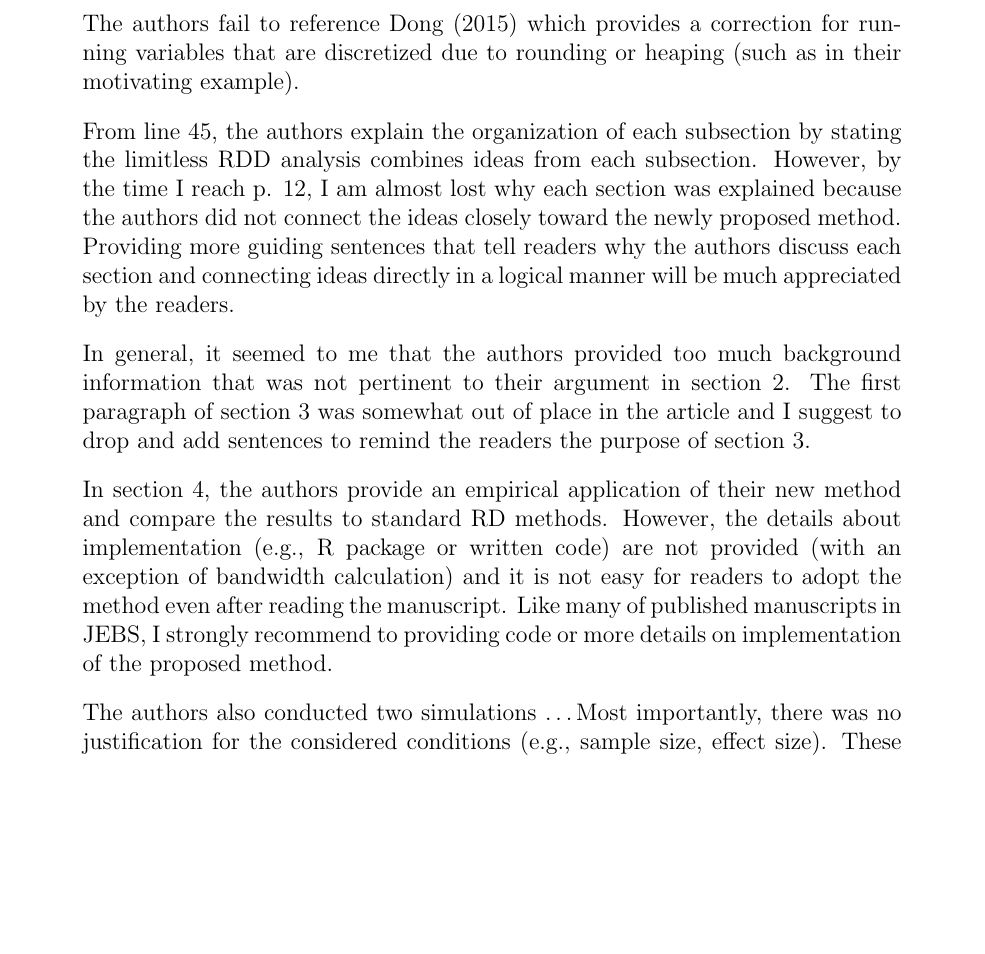
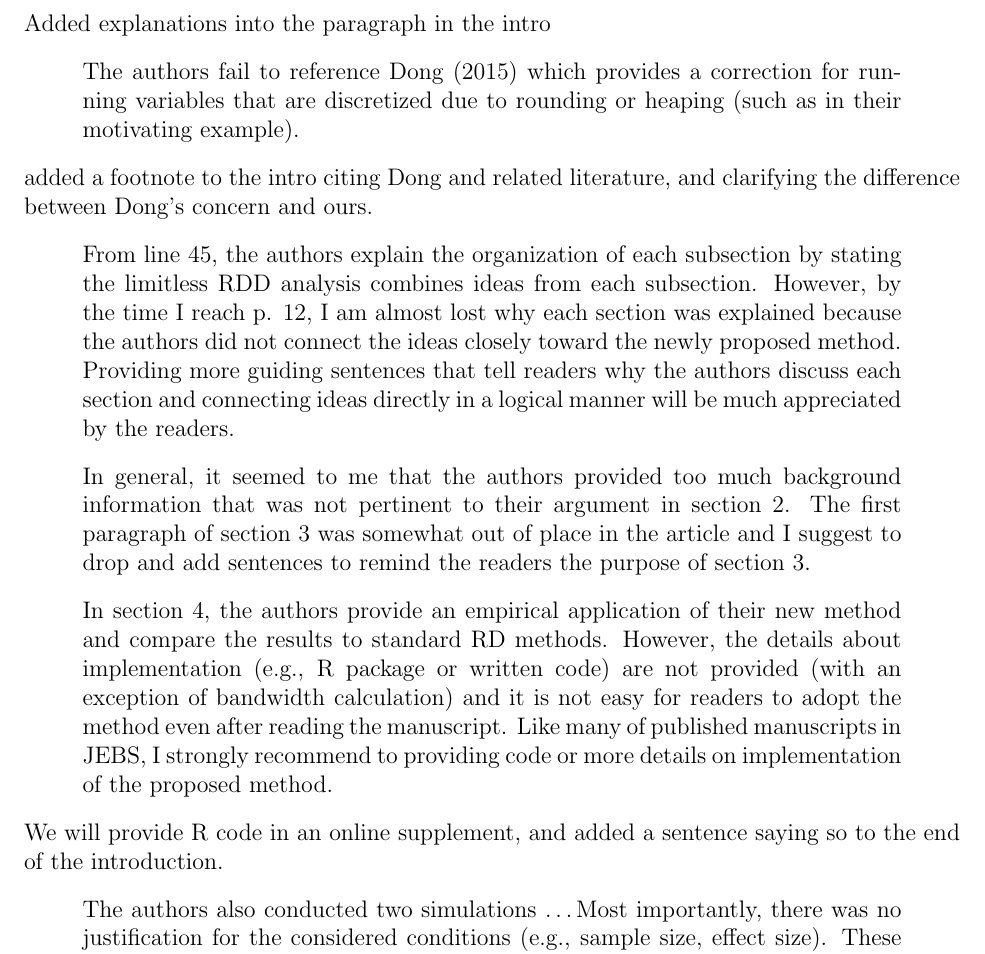
Before and after one commit to adamSales/lrd, a LaTeX document (inst/r1/responses.tex): part of page 2 of 6, cut at the place of the change, the shorter picture padded with empty space. Compiled offline with pdfLaTeX.

Commit message:
added sentence about code availability

```diff
--- a/inst/r1/responses.tex
+++ b/inst/r1/responses.tex
@@ -76,12 +76,15 @@ On page 3, the authors stated “Either circumstance calls into question
 the appropriateness of limit-based methods” but did not explain why it
 is so.
 \end{quote}
+Added explanations into the paragraph in the intro
 
 \begin{quote}
 The authors fail to reference Dong (2015) which provides a correction
 for running variables that are discretized due to rounding or heaping
 (such as in their motivating example).
 \end{quote}
+added a footnote to the intro citing Dong and related literature, and
+clarifying the difference between Dong's concern and ours.
 
 \begin{quote}
 From line 45, the authors explain the organization of each subsection
@@ -112,6 +115,9 @@ manuscript. Like many of published manuscripts in JEBS, I strongly
 recommend to providing code or more details on implementation of the
 proposed method.
 \end{quote}
+We will provide R code in an online supplement, and added a sentence
+saying so to the end of the introduction.
+
 
 \begin{quote}
 The authors also conducted two simulations \dots Most importantly, there was no justification for the considered
```
Also changed, not shown: 2 other files.
